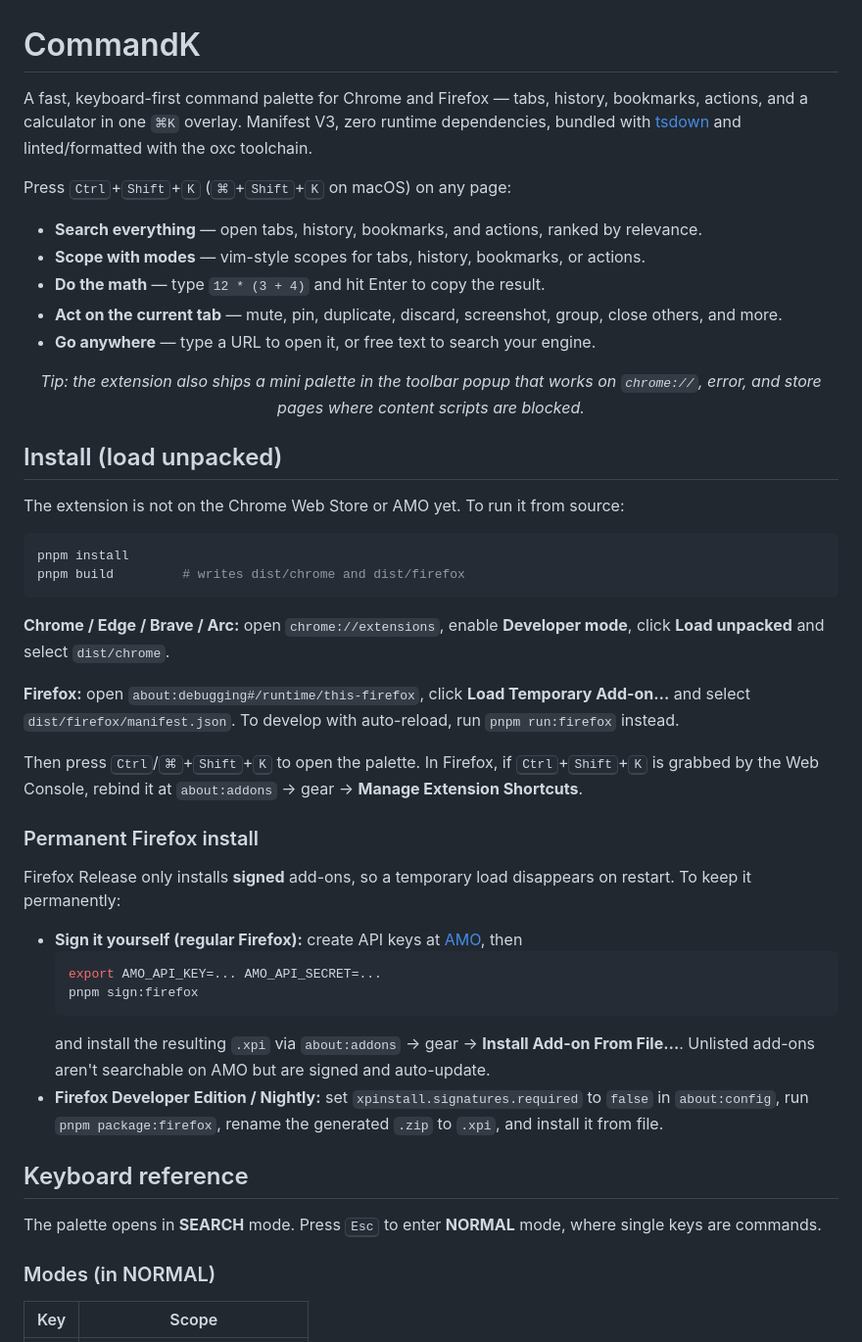
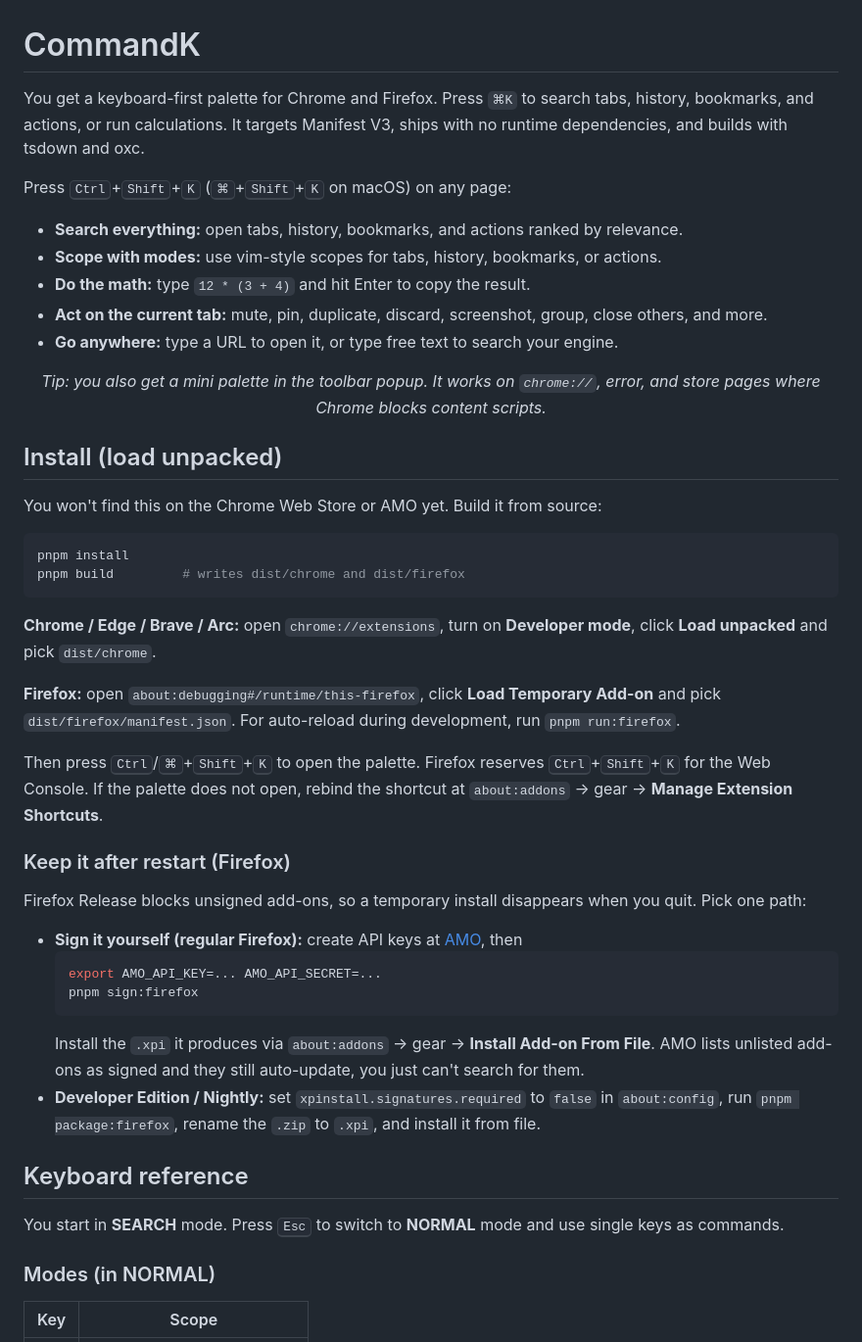
Before and after one commit to Vikram-Hegde/command, a Markdown page: README.md, the part around one of its changes. Shown at 98% size. GitHub-like rendering.

````diff
--- a/README.md
+++ b/README.md
@@ -1,47 +1,47 @@
 # CommandK
 
-A fast, keyboard-first command palette for Chrome and Firefox — tabs, history, bookmarks, actions, and a calculator in one `⌘K` overlay. Manifest V3, zero runtime dependencies, bundled with [tsdown](https://tsdown.dev) and linted/formatted with the oxc toolchain.
+You get a keyboard-first palette for Chrome and Firefox. Press `⌘K` to search tabs, history, bookmarks, and actions, or run calculations. It targets Manifest V3, ships with no runtime dependencies, and builds with tsdown and oxc.
 
 Press <kbd>Ctrl</kbd>+<kbd>Shift</kbd>+<kbd>K</kbd> (<kbd>⌘</kbd>+<kbd>Shift</kbd>+<kbd>K</kbd> on macOS) on any page:
 
-- **Search everything** — open tabs, history, bookmarks, and actions, ranked by relevance.
-- **Scope with modes** — vim-style scopes for tabs, history, bookmarks, or actions.
-- **Do the math** — type `12 * (3 + 4)` and hit Enter to copy the result.
-- **Act on the current tab** — mute, pin, duplicate, discard, screenshot, group, close others, and more.
-- **Go anywhere** — type a URL to open it, or free text to search your engine.
+- **Search everything:** open tabs, history, bookmarks, and actions ranked by relevance.
+- **Scope with modes:** use vim-style scopes for tabs, history, bookmarks, or actions.
+- **Do the math:** type `12 * (3 + 4)` and hit Enter to copy the result.
+- **Act on the current tab:** mute, pin, duplicate, discard, screenshot, group, close others, and more.
+- **Go anywhere:** type a URL to open it, or type free text to search your engine.
 
-<p align="center"><em>Tip: the extension also ships a mini palette in the toolbar popup that works on <code>chrome://</code>, error, and store pages where content scripts are blocked.</em></p>
+<p align="center"><em>Tip: you also get a mini palette in the toolbar popup. It works on <code>chrome://</code>, error, and store pages where Chrome blocks content scripts.</em></p>
 
 ## Install (load unpacked)
 
-The extension is not on the Chrome Web Store or AMO yet. To run it from source:
+You won't find this on the Chrome Web Store or AMO yet. Build it from source:
 
 ```sh
 pnpm install
 pnpm build         # writes dist/chrome and dist/firefox
 ```
 
-**Chrome / Edge / Brave / Arc:** open `chrome://extensions`, enable **Developer mode**, click **Load unpacked** and select `dist/chrome`.
+**Chrome / Edge / Brave / Arc:** open `chrome://extensions`, turn on **Developer mode**, click **Load unpacked** and pick `dist/chrome`.
 
-**Firefox:** open `about:debugging#/runtime/this-firefox`, click **Load Temporary Add-on…** and select `dist/firefox/manifest.json`. To develop with auto-reload, run `pnpm run:firefox` instead.
+**Firefox:** open `about:debugging#/runtime/this-firefox`, click **Load Temporary Add-on** and pick `dist/firefox/manifest.json`. For auto-reload during development, run `pnpm run:firefox`.
 
-Then press <kbd>Ctrl</kbd>/<kbd>⌘</kbd>+<kbd>Shift</kbd>+<kbd>K</kbd> to open the palette. In Firefox, if <kbd>Ctrl</kbd>+<kbd>Shift</kbd>+<kbd>K</kbd> is grabbed by the Web Console, rebind it at `about:addons` → gear → **Manage Extension Shortcuts**.
+Then press <kbd>Ctrl</kbd>/<kbd>⌘</kbd>+<kbd>Shift</kbd>+<kbd>K</kbd> to open the palette. Firefox reserves <kbd>Ctrl</kbd>+<kbd>Shift</kbd>+<kbd>K</kbd> for the Web Console. If the palette does not open, rebind the shortcut at `about:addons` → gear → **Manage Extension Shortcuts**.
 
-### Permanent Firefox install
+### Keep it after restart (Firefox)
 
-Firefox Release only installs **signed** add-ons, so a temporary load disappears on restart. To keep it permanently:
+Firefox Release blocks unsigned add-ons, so a temporary install disappears when you quit. Pick one path:
 
 - **Sign it yourself (regular Firefox):** create API keys at [AMO](https://addons.mozilla.org/developers/addon/api/key/), then
   ```sh
   export AMO_API_KEY=... AMO_API_SECRET=...
   pnpm sign:firefox
   ```
-  and install the resulting `.xpi` via `about:addons` → gear → **Install Add-on From File…**. Unlisted add-ons aren't searchable on AMO but are signed and auto-update.
-- **Firefox Developer Edition / Nightly:** set `xpinstall.signatures.required` to `false` in `about:config`, run `pnpm package:firefox`, rename the generated `.zip` to `.xpi`, and install it from file.
+  Install the `.xpi` it produces via `about:addons` → gear → **Install Add-on From File**. AMO lists unlisted add-ons as signed and they still auto-update, you just can't search for them.
+- **Developer Edition / Nightly:** set `xpinstall.signatures.required` to `false` in `about:config`, run `pnpm package:firefox`, rename the `.zip` to `.xpi`, and install it from file.
 
 ## Keyboard reference
 
-The palette opens in **SEARCH** mode. Press <kbd>Esc</kbd> to enter **NORMAL** mode, where single keys are commands.
+You start in **SEARCH** mode. Press <kbd>Esc</kbd> to switch to **NORMAL** mode and use single keys as commands.
 
 ### Modes (in NORMAL)
 
````
Also changed, not shown: other parts of README.md (+22 -33 lines).
